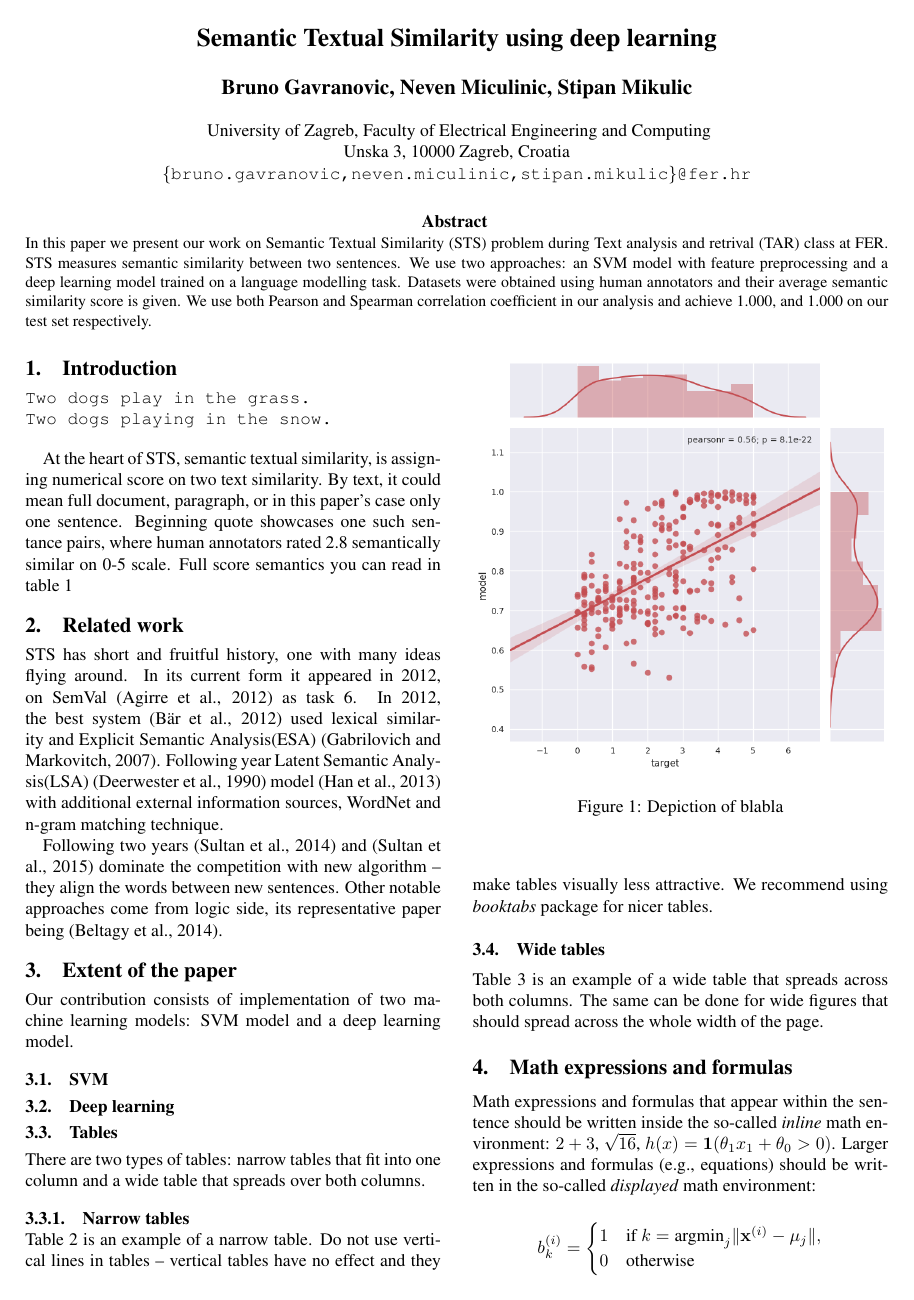
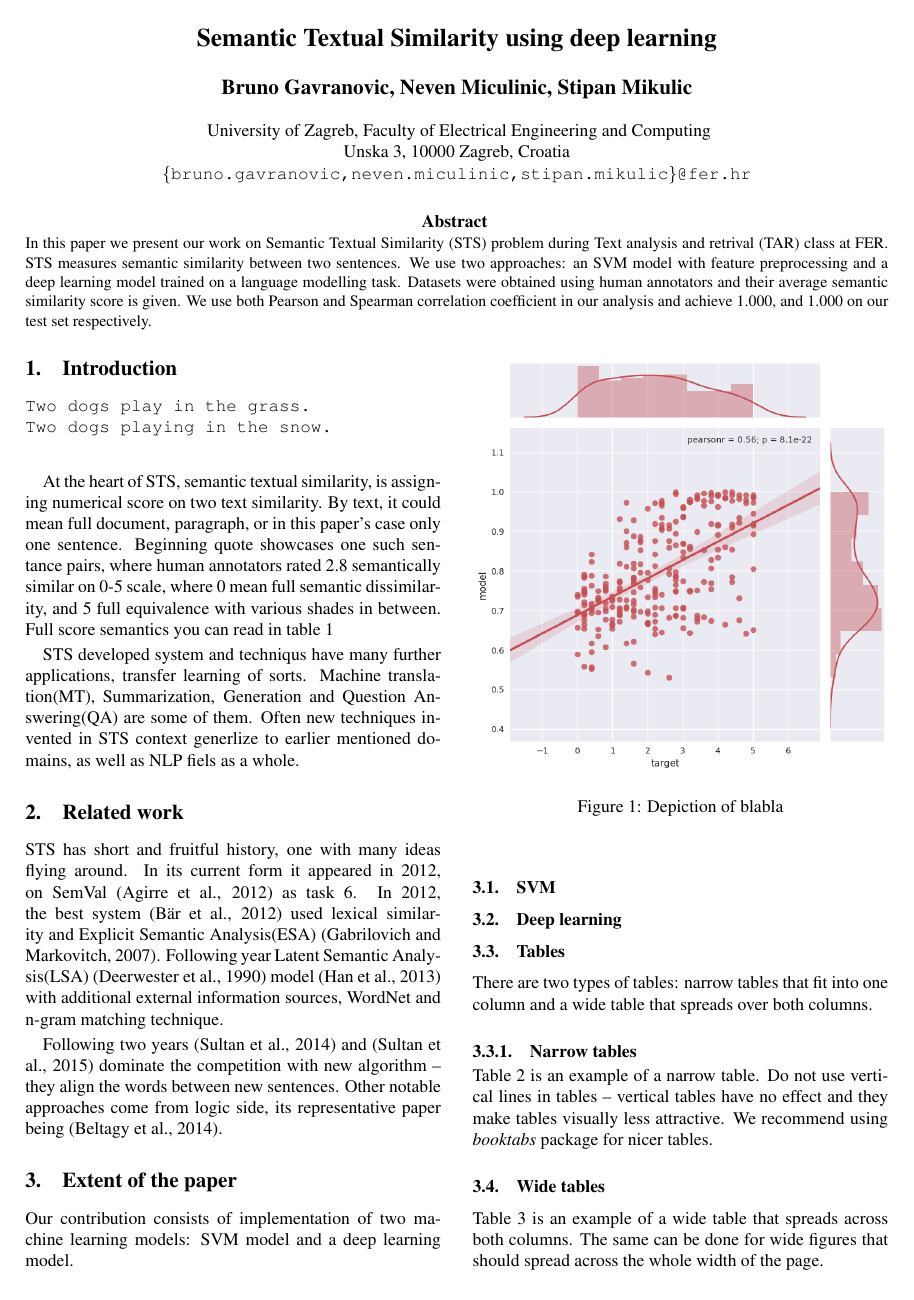
Before and after one commit to nmiculinic/TAR_FER, a LaTeX document (paper/main.tex): page 1 of 3. Compiled offline with pdfLaTeX.

Commit message:
Small introduction update
TODO:

See http://www.aclweb.org/anthology/S12-1060 and make it more reference
filled and complete

```diff
--- a/paper/main.tex
+++ b/paper/main.tex
@@ -44,7 +44,11 @@ Two dogs play in the grass.
 Two dogs playing in the snow.
 \end{verbatim}
 
-At the heart of STS, semantic textual similarity, is assigning numerical score on two text similarity. By text, it could mean full document, paragraph, or in this paper's case only one sentence. Beginning quote showcases one such sentance pairs, where human annotators rated 2.8 semantically similar on 0-5 scale. Full score semantics you can read in table~\ref{tab:sts-score}
+At the heart of STS, semantic textual similarity, is assigning numerical score on two text similarity. By text, it could mean full document, paragraph, or in this paper's case only one sentence. Beginning quote showcases one such sentance pairs, where human annotators rated 2.8 semantically similar on 0-5 scale, where 0 mean full semantic dissimilarity, and 5 full equivalence with various shades in between. Full score semantics you can read in table~\ref{tab:sts-score}
+
+
+STS developed system and techniqus have many further applications, transfer learning of sorts. Machine translation(MT), Summarization, Generation and Question Answering(QA) are some of them. Often new techniques invented in STS context generlize to earlier mentioned domains, as well as NLP fiels as a whole.
+
 
 \begin{table*}
 \caption{STS score description, adapted from~\citep{agirre2016semeval}}
```
